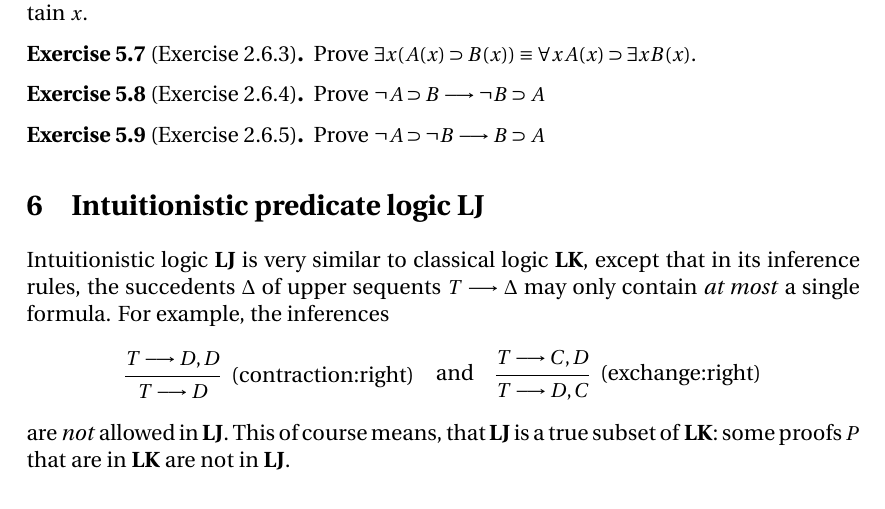
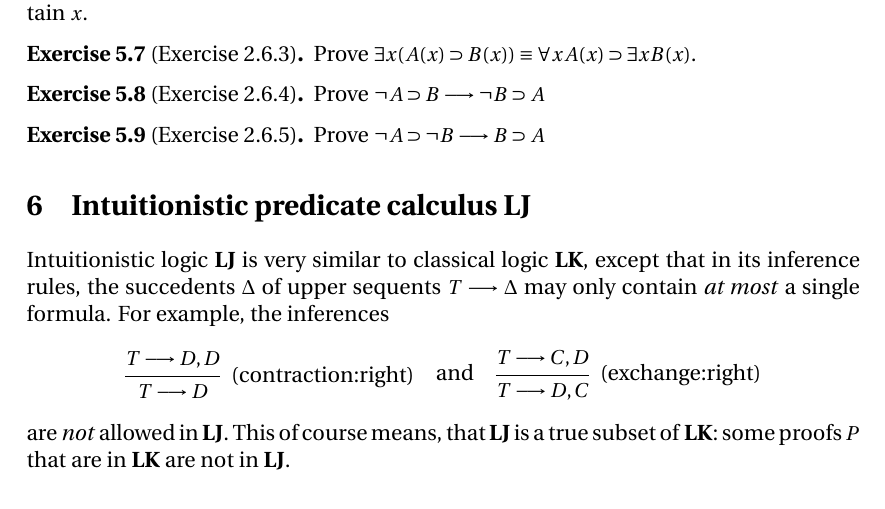
Before and after one commit to SeSodesa/tau-proof-theory-lecture-notes, a LaTeX document (main.tex): part of page 14 of 18, cut so that both start at the same text. Compiled offline with XeLaTeX.

Commit message:
Change the title of the LJ chapter once more

```diff
--- a/main.tex
+++ b/main.tex
@@ -827,7 +827,7 @@ In other words, if \(A\varof B\) then \(A\equiv B\).
 \end{exercise}
 
 
-\section{Intuitionistic predicate logic \LJ}
+\section{Intuitionistic predicate calculus \LJ}
 
 Intuitionistic logic \LJ{} is very similar to classical logic \LK,
 except that in its inference rules, the succedents \(\Delta\) of upper sequents \(T\seq\Delta\)
```
